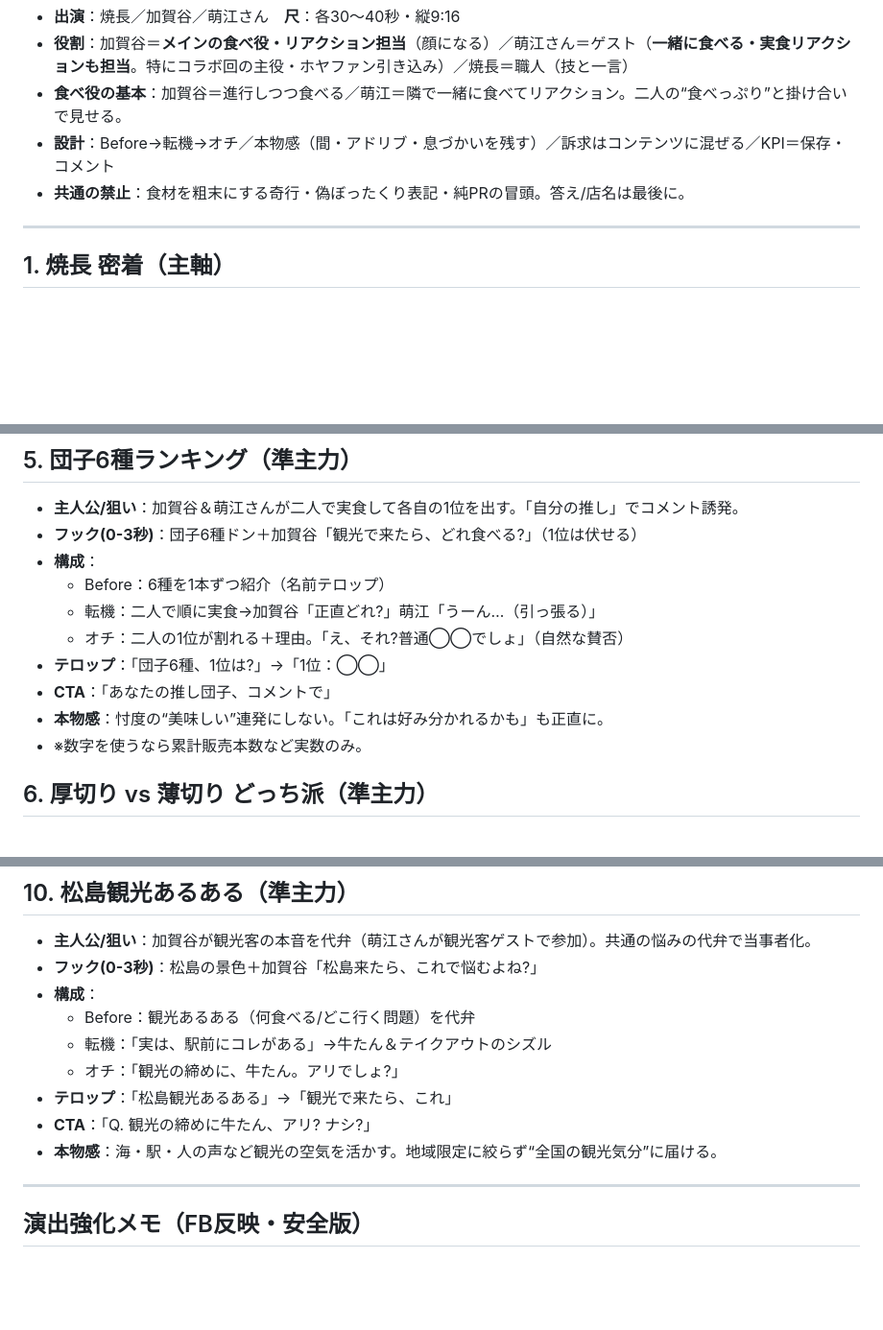
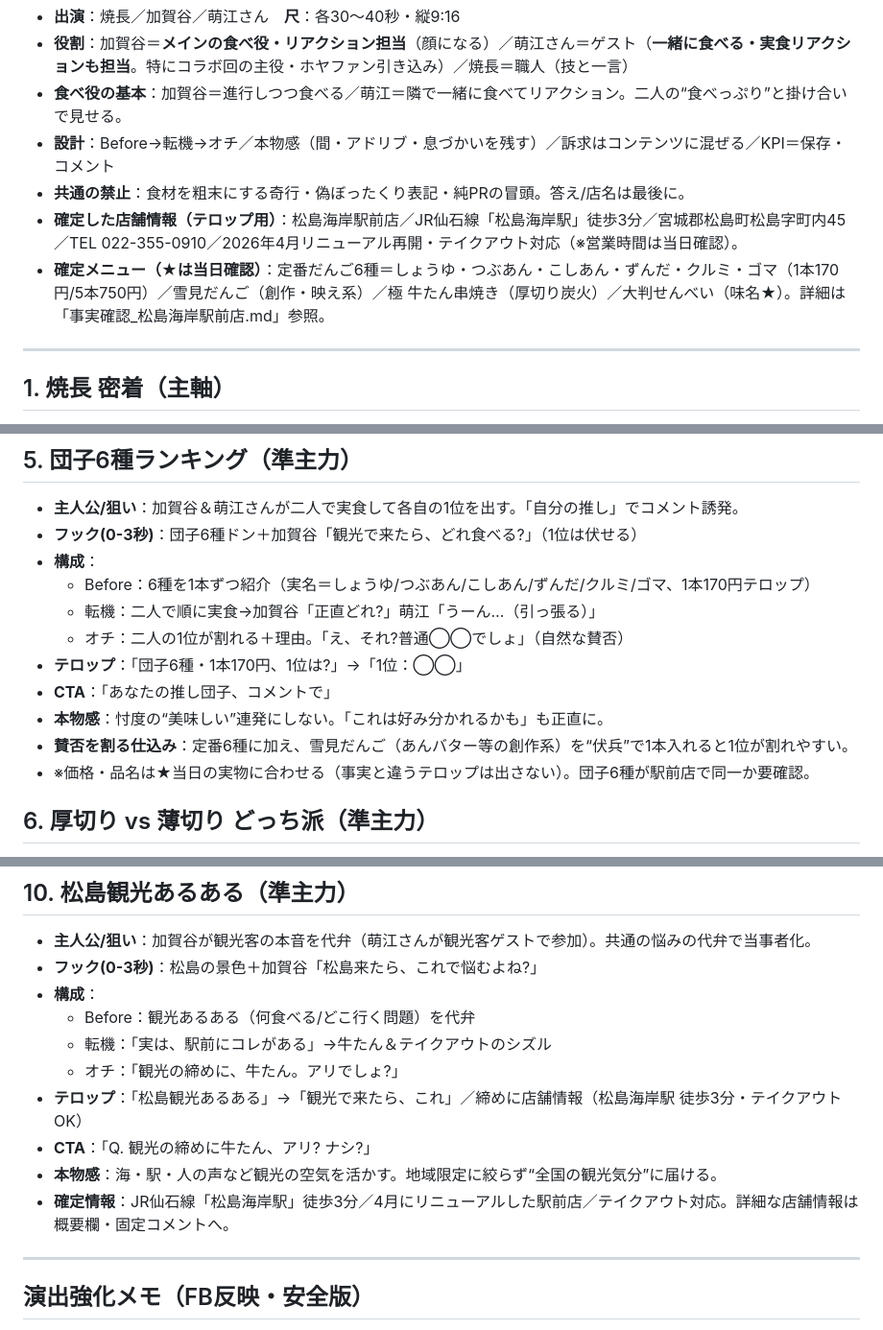
Before and after one commit to y-minami-oss/-, a Markdown page: 企画/撮影台本_松島_主軸10本.md, 3 parts joined by grey strips. Shown at 96% size. GitHub-like rendering; blank space fills up the shorter version.

```diff
--- a/企画/撮影台本_松島_主軸10本.md
+++ b/企画/撮影台本_松島_主軸10本.md
@@ -5,6 +5,8 @@
 - **食べ役の基本**：加賀谷＝進行しつつ食べる／萌江＝隣で一緒に食べてリアクション。二人の“食べっぷり”と掛け合いで見せる。
 - **設計**：Before→転機→オチ／本物感（間・アドリブ・息づかいを残す）／訴求はコンテンツに混ぜる／KPI＝保存・コメント
 - **共通の禁止**：食材を粗末にする奇行・偽ぼったくり表記・純PRの冒頭。答え/店名は最後に。
+- **確定した店舗情報（テロップ用）**：松島海岸駅前店／JR仙石線「松島海岸駅」徒歩3分／宮城郡松島町松島字町内45／TEL 022-355-0910／2026年4月リニューアル再開・テイクアウト対応（※営業時間は当日確認）。
+- **確定メニュー（★は当日確認）**：定番だんご6種＝しょうゆ・つぶあん・こしあん・ずんだ・クルミ・ゴマ（1本170円/5本750円）／雪見だんご（創作・映え系）／極 牛たん串焼き（厚切り炭火）／大判せんべい（味名★）。詳細は「事実確認_松島海岸駅前店.md」参照。
 
 ---
 
@@ -57,13 +59,14 @@
 - **主人公/狙い**：加賀谷＆萌江さんが二人で実食して各自の1位を出す。「自分の推し」でコメント誘発。
 - **フック(0-3秒)**：団子6種ドン＋加賀谷「観光で来たら、どれ食べる?」（1位は伏せる）
 - **構成**：
-  - Before：6種を1本ずつ紹介（名前テロップ）
+  - Before：6種を1本ずつ紹介（実名＝しょうゆ/つぶあん/こしあん/ずんだ/クルミ/ゴマ、1本170円テロップ）
   - 転機：二人で順に実食→加賀谷「正直どれ?」萌江「うーん…（引っ張る）」
   - オチ：二人の1位が割れる＋理由。「え、それ?普通◯◯でしょ」（自然な賛否）
-- **テロップ**：「団子6種、1位は?」→「1位：◯◯」
+- **テロップ**：「団子6種・1本170円、1位は?」→「1位：◯◯」
 - **CTA**：「あなたの推し団子、コメントで」
 - **本物感**：忖度の“美味しい”連発にしない。「これは好み分かれるかも」も正直に。
-- ※数字を使うなら累計販売本数など実数のみ。
+- **賛否を割る仕込み**：定番6種に加え、雪見だんご（あんバター等の創作系）を“伏兵”で1本入れると1位が割れやすい。
+- ※価格・品名は★当日の実物に合わせる（事実と違うテロップは出さない）。団子6種が駅前店で同一か要確認。
 
 ## 6. 厚切り vs 薄切り どっち派（準主力）
 - **主人公/狙い**：加賀谷（メイン食べ役）が両方を実食して対立を作る。論争コメント。
@@ -114,9 +117,10 @@
   - Before：観光あるある（何食べる/どこ行く問題）を代弁
   - 転機：「実は、駅前にコレがある」→牛たん＆テイクアウトのシズル
   - オチ：「観光の締めに、牛たん。アリでしょ?」
-- **テロップ**：「松島観光あるある」→「観光で来たら、これ」
+- **テロップ**：「松島観光あるある」→「観光で来たら、これ」／締めに店舗情報（松島海岸駅 徒歩3分・テイクアウトOK）
 - **CTA**：「Q. 観光の締めに牛たん、アリ? ナシ?」
 - **本物感**：海・駅・人の声など観光の空気を活かす。地域限定に絞らず“全国の観光気分”に届ける。
+- **確定情報**：JR仙石線「松島海岸駅」徒歩3分／4月にリニューアルした駅前店／テイクアウト対応。詳細な店舗情報は概要欄・固定コメントへ。
 
 ---
 
```
Also changed, not shown: 企画/事実確認_松島海岸駅前店.md (added, +40 -0 lines).
